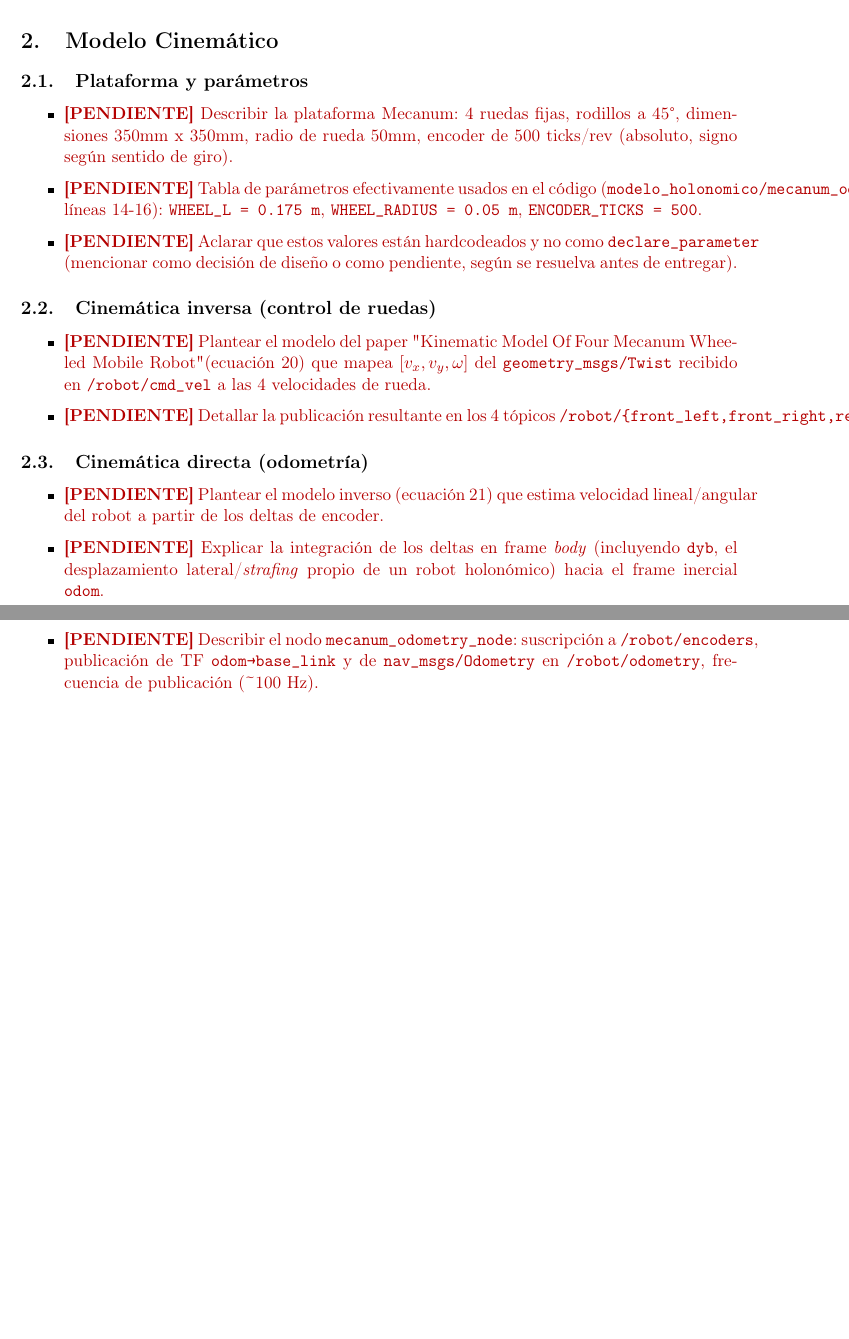
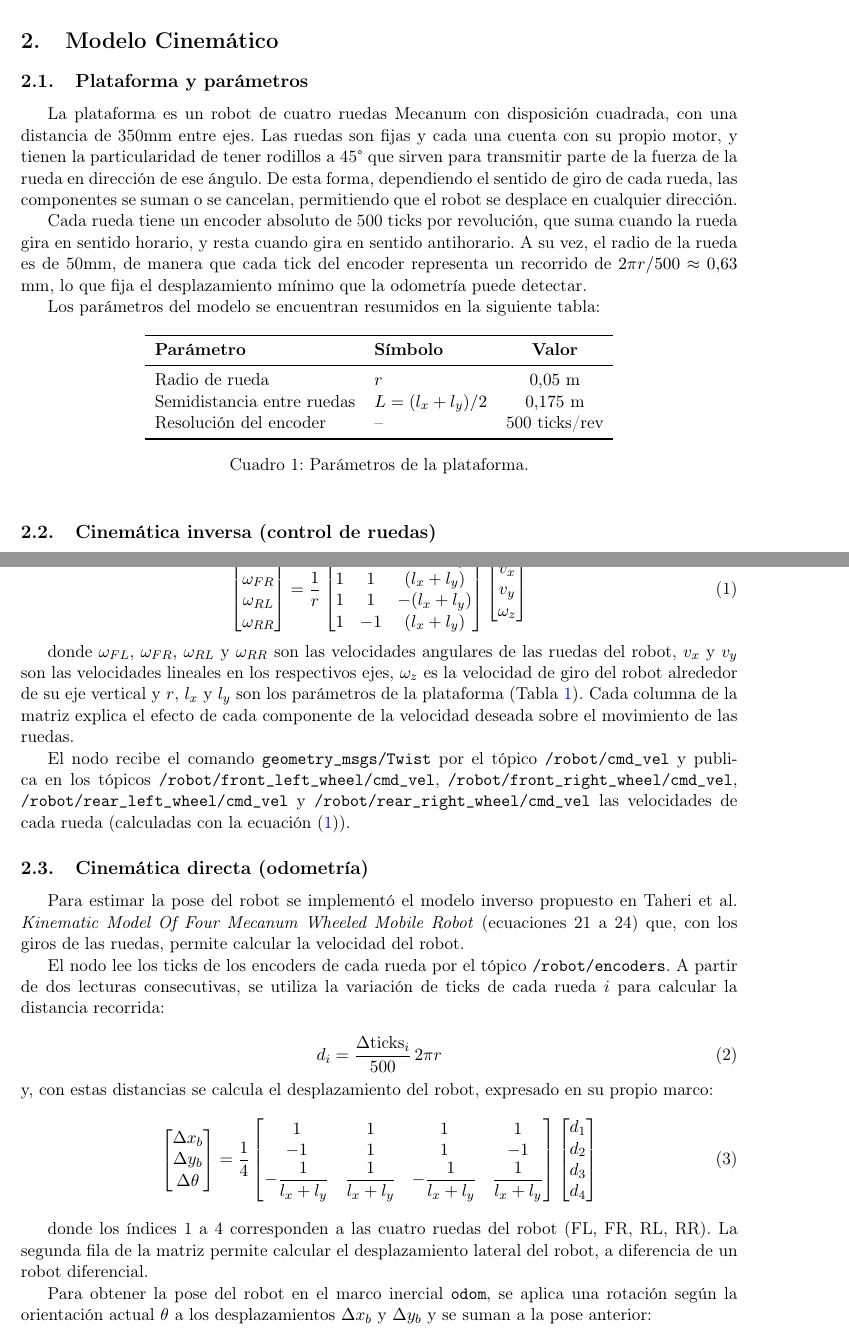
Before and after one commit to bravoivanagustin/TP_Final_Robotica, a LaTeX document (informe/Informe TP Final.tex): two parts of pages 3 and 4 of 7 before the commit and two parts of pages 3 and 4 of 8 after it, joined at a grey line, cut so that both start at the same text, the shorter picture padded with empty space. Compiled offline with pdfLaTeX.

Commit message:
escribo plataforma, cinematica inversa y directa del modelo cinematico en el informe

```diff
--- a/informe/Informe TP Final.tex
+++ b/informe/Informe TP Final.tex
@@ -77,21 +77,73 @@ A lo largo del trabajo se presentan los modelos matemáticos utilizados, las dec
 % Consigna: presentar particularidades de la plataforma, parámetros,
 % metodología de odometría, y experimentos que validen el modelo.
 \subsection{Plataforma y parámetros}
-\begin{tareas}
-    \item \TODO{Describir la plataforma Mecanum: 4 ruedas fijas, rodillos a 45°, dimensiones 350mm x 350mm, radio de rueda 50mm, encoder de 500 ticks/rev (absoluto, signo según sentido de giro).}
-    \item \TODO{Tabla de parámetros efectivamente usados en el código (\texttt{modelo\_holonomico/mecanum\_odometry.cpp}, líneas 14-16): \texttt{WHEEL\_L = 0.175 m}, \texttt{WHEEL\_RADIUS = 0.05 m}, \texttt{ENCODER\_TICKS = 500}.}
-    \item \TODO{Aclarar que estos valores están hardcodeados y no como \texttt{declare\_parameter} (mencionar como decisión de diseño o como pendiente, según se resuelva antes de entregar).}
-\end{tareas}
+
+La plataforma es un robot de cuatro ruedas Mecanum con disposición cuadrada, con una distancia de 350mm entre ejes. Las ruedas son fijas y cada una cuenta con su propio motor, y tienen la particularidad de tener rodillos a 45° que sirven para transmitir parte de la fuerza de la rueda en dirección de ese ángulo. De esta forma, dependiendo el sentido de giro de cada rueda, las componentes se suman o se cancelan, permitiendo que el robot se desplace en cualquier dirección.
+
+Cada rueda tiene un encoder absoluto de 500 ticks por revolución, que suma cuando la rueda gira en sentido horario, y resta cuando gira en sentido antihorario. A su vez, el radio de la rueda es de 50mm, de manera que cada tick del encoder representa un recorrido de $2\pi r/500 \approx 0.63$ mm, lo que fija el desplazamiento mínimo que la odometría puede detectar.
+
+Los parámetros del modelo se encuentran resumidos en la siguiente tabla:
+
+\begin{table}[h]
+\centering
+\begin{tabular}{llc}
+\toprule
+\textbf{Parámetro} & \textbf{Símbolo} & \textbf{Valor} \\
+\midrule
+Radio de rueda & $r$ & $0.05$ m \\
+Semidistancia entre ruedas & $L = (l_x + l_y)/2$ & $0.175$ m \\
+Resolución del encoder & -- & 500 ticks/rev \\
+\bottomrule
+\end{tabular}
+\caption{Parámetros de la plataforma.}
+\label{tab:parametros}
+\end{table}
 
 \subsection{Cinemática inversa (control de ruedas)}
-\begin{tareas}
-    \item \TODO{Plantear el modelo del paper "Kinematic Model Of Four Mecanum Wheeled Mobile Robot" (ecuación 20) que mapea $[v_x, v_y, \omega]$ del \texttt{geometry\_msgs/Twist} recibido en \texttt{/robot/cmd\_vel} a las 4 velocidades de rueda.}
-    \item \TODO{Detallar la publicación resultante en los 4 tópicos \texttt{/robot/\{front\_left,front\_right,rear\_left,rear\_right\}\_wheel/cmd\_vel}.}
-\end{tareas}
+
+Se implementó la cinemática inversa propuesta en Taheri et al. \emph{Kinematic Model Of Four Mecanum Wheeled Mobile Robot} (ecuación 20) que, dada la velocidad deseada del robot en su propio marco, calcula la velocidad angular que debe tener cada rueda:
+
+\begin{equation}
+\begin{bmatrix}\omega_{FL}\\ \omega_{FR}\\ \omega_{RL}\\ \omega_{RR}\end{bmatrix}
+= \frac{1}{r}
+\begin{bmatrix}
+1 & -1 & -(l_x+l_y)\\
+1 & 1 & (l_x+l_y)\\
+1 & 1 & -(l_x+l_y)\\
+1 & -1 & (l_x+l_y)
+\end{bmatrix}
+\begin{bmatrix}v_x\\ v_y\\ \omega_z\end{bmatrix}
+\label{eq:cin_inversa}
+\end{equation}
+
+donde $\omega_{FL}$, $\omega_{FR}$, $\omega_{RL}$ y $\omega_{RR}$ son las velocidades angulares de las ruedas del robot, $v_x$ y $v_y$ son las velocidades lineales en los respectivos ejes, $\omega_z$ es la velocidad de giro del robot alrededor de su eje vertical y $r$, $l_x$ y $l_y$ son los parámetros de la plataforma (Tabla~\ref{tab:parametros}). Cada columna de la matriz explica el efecto de cada componente de la velocidad deseada sobre el movimiento de las ruedas.
+
+El nodo recibe el comando \texttt{geometry\_msgs/Twist} por el tópico \texttt{/robot/cmd\_vel} y publica en los tópicos \texttt{/robot/front\_left\_wheel/cmd\_vel}, \texttt{/robot/front\_right\_wheel/cmd\_vel}, \texttt{/robot/rear\_left\_wheel/cmd\_vel} y \texttt{/robot/rear\_right\_wheel/cmd\_vel} las velocidades de cada rueda (calculadas con la ecuación~\eqref{eq:cin_inversa}).
 
 \subsection{Cinemática directa (odometría)}
-\begin{tareas}
-    \item \TODO{Plantear el modelo inverso (ecuación 21) que estima velocidad lineal/angular del robot a partir de los deltas de encoder.}
-    \item \TODO{Explicar la integración de los deltas en frame \emph{body} (incluyendo \texttt{dyb}, el desplazamiento lateral/\emph{strafing} propio de un robot holonómico) hacia el frame inercial \texttt{odom}.}
-    \item \TODO{Describir el nodo \texttt{mecanum\_odometry\_node}: suscripción a \texttt{/robot/encoders}, publicación de TF \texttt{odom→base\_link} y de \texttt{nav\_msgs/Odometry} en \texttt{/robot/odometry}, frecuencia de publicación (\textasciitilde100 Hz).}
-\end{tareas}
+
+Para estimar la pose del robot se implementó el modelo inverso propuesto en Taheri et al. \emph{Kinematic Model Of Four Mecanum Wheeled Mobile Robot} (ecuaciones 21 a 24) que, con los giros de las ruedas, permite calcular la velocidad del robot.
+
+El nodo lee los ticks de los encoders de cada rueda por el tópico \texttt{/robot/encoders}. A partir de dos lecturas consecutivas, se utiliza la variación de ticks de cada rueda $i$ para calcular la distancia recorrida:
+
+\begin{equation}
+d_i = \frac{\Delta\text{ticks}_i}{500}\,2\pi r
+\end{equation}
+y, con estas distancias se calcula el desplazamiento del robot, expresado en su propio marco:
+\begin{equation}
+\begin{bmatrix}\Delta x_b\\ \Delta y_b\\ \Delta\theta\end{bmatrix}
+= \frac{1}{4}
+\begin{bmatrix}
+1 & 1 & 1 & 1\\
+-1 & 1 & 1 & -1\\
+-\dfrac{1}{l_x+l_y} & \dfrac{1}{l_x+l_y} & -\dfrac{1}{l_x+l_y} & \dfrac{1}{l_x+l_y}
+\end{bmatrix}
+\begin{bmatrix}d_1\\ d_2\\ d_3\\ d_4\end{bmatrix}
+\label{eq:cin_directa}
+\end{equation}
+
+donde los índices 1 a 4 corresponden a las cuatro ruedas del robot (FL, FR, RL, RR). La segunda fila de la matriz permite calcular el desplazamiento lateral del robot, a diferencia de un robot diferencial.
+
+Para obtener la pose del robot en el marco inercial \texttt{odom}, se aplica una rotación según la orientación actual $\theta$ a los desplazamientos $\Delta x_b$ y $\Delta y_b$ y se suman a la pose anterior:
+
+\begin{align}
```
Also changed, not shown: informe/Informe TP Final.tex (8 more changed lines).
